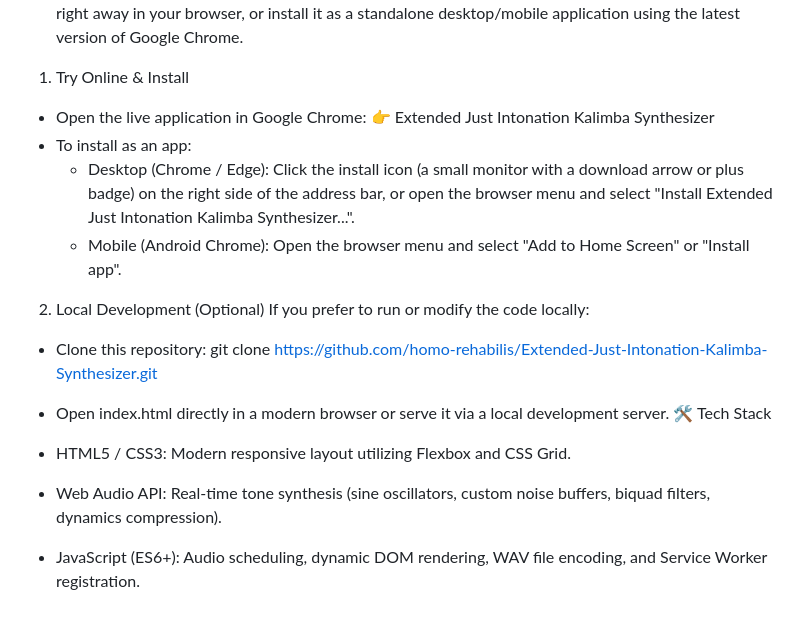
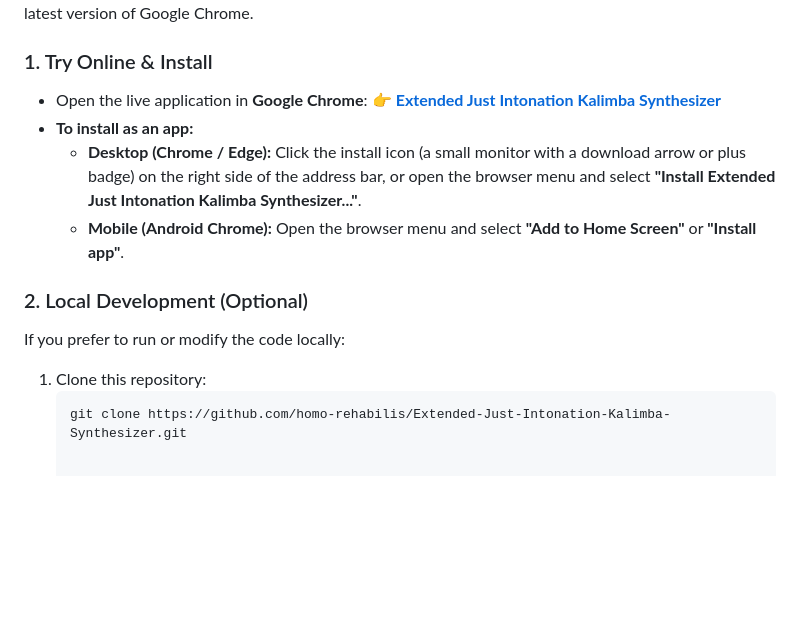
Before and after one commit to Homo-rehabilis/Extended-Just-Intonation-Kalimba-Synthesizer, a Markdown page: README.md, the part around one of its changes. GitHub-like rendering; blank space fills up the shorter version.

````diff
--- a/README.md
+++ b/README.md
@@ -32,17 +55,14 @@ Telemetry & Monitoring
 You can play right away in your browser, or install it as a standalone desktop/mobile application using the latest version of Google Chrome.
-1. Try Online & Install
- * Open the live application in Google Chrome:
-   👉 Extended Just Intonation Kalimba Synthesizer
- * To install as an app:
-   * Desktop (Chrome / Edge): Click the install icon (a small monitor with a download arrow or plus badge) on the right side of the address bar, or open the browser menu and select "Install Extended Just Intonation Kalimba Synthesizer...".
-   * Mobile (Android Chrome): Open the browser menu and select "Add to Home Screen" or "Install app".
-2. Local Development (Optional)
+
+### 1. Try Online & Install
+* Open the live application in **Google Chrome**:
+  👉 **[Extended Just Intonation Kalimba Synthesizer](https://homo-rehabilis.github.io/Extended-Just-Intonation-Kalimba-Synthesizer/)**
+* **To install as an app:**
+  * **Desktop (Chrome / Edge):** Click the install icon (a small monitor with a download arrow or plus badge) on the right side of the address bar, or open the browser menu and select **"Install Extended Just Intonation Kalimba Synthesizer..."**.
+  * **Mobile (Android Chrome):** Open the browser menu and select **"Add to Home Screen"** or **"Install app"**.
+
+### 2. Local Development (Optional)
 If you prefer to run or modify the code locally:
- * Clone this repository:
+1. Clone this repository:
+   ```bash
    git clone https://github.com/homo-rehabilis/Extended-Just-Intonation-Kalimba-Synthesizer.git
-
- * Open index.html directly in a modern browser or serve it via a local development server.
-🛠️ Tech Stack
- * HTML5 / CSS3: Modern responsive layout utilizing Flexbox and CSS Grid.
- * Web Audio API: Real-time tone synthesis (sine oscillators, custom noise buffers, biquad filters, dynamics compression).
- * JavaScript (ES6+): Audio scheduling, dynamic DOM rendering, WAV file encoding, and Service Worker registration.
````
Also changed, not shown: other parts of README.md (+53 -30 lines).
